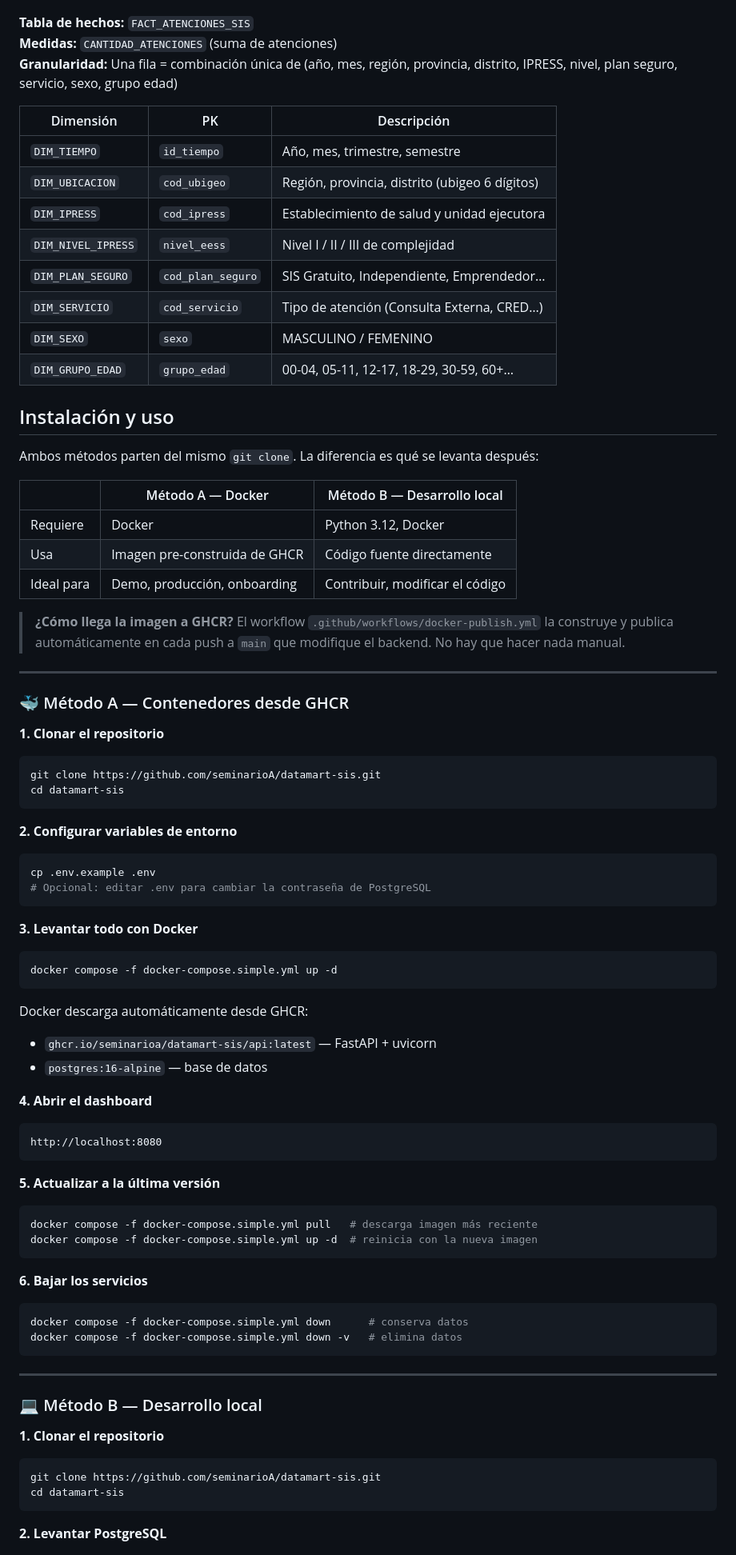
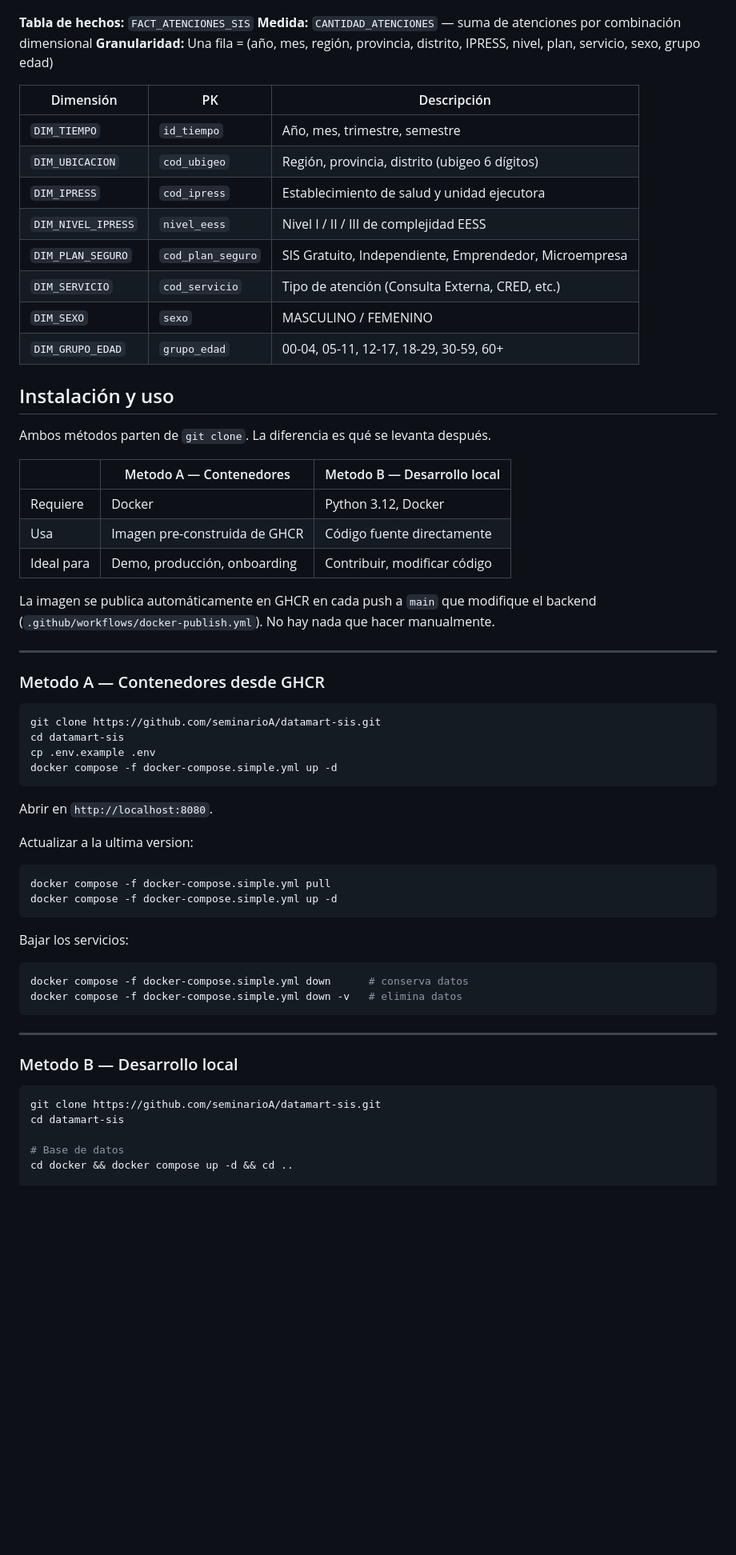
Before and after one commit to seminarioA/datamart-sis, a Markdown page: README.md, the part around one of its changes. Shown at 80% size. GitHub-like rendering; blank space fills up the shorter version.

````diff
--- a/README.md
+++ b/README.md
@@ -77,74 +114,53 @@ datamart-sis/
 ![Star Schema — DataMart SIS](docs/star_schema.png)
 
 **Tabla de hechos:** `FACT_ATENCIONES_SIS`
-**Medidas:** `CANTIDAD_ATENCIONES` (suma de atenciones)
-**Granularidad:** Una fila = combinación única de (año, mes, región, provincia, distrito, IPRESS, nivel, plan seguro, servicio, sexo, grupo edad)
+**Medida:** `CANTIDAD_ATENCIONES` — suma de atenciones por combinación dimensional
+**Granularidad:** Una fila = (año, mes, región, provincia, distrito, IPRESS, nivel, plan, servicio, sexo, grupo edad)
 
 | Dimensión | PK | Descripción |
 |-----------|-----|-------------|
 | `DIM_TIEMPO` | `id_tiempo` | Año, mes, trimestre, semestre |
 | `DIM_UBICACION` | `cod_ubigeo` | Región, provincia, distrito (ubigeo 6 dígitos) |
 | `DIM_IPRESS` | `cod_ipress` | Establecimiento de salud y unidad ejecutora |
-| `DIM_NIVEL_IPRESS` | `nivel_eess` | Nivel I / II / III de complejidad |
-| `DIM_PLAN_SEGURO` | `cod_plan_seguro` | SIS Gratuito, Independiente, Emprendedor… |
-| `DIM_SERVICIO` | `cod_servicio` | Tipo de atención (Consulta Externa, CRED…) |
+| `DIM_NIVEL_IPRESS` | `nivel_eess` | Nivel I / II / III de complejidad EESS |
+| `DIM_PLAN_SEGURO` | `cod_plan_seguro` | SIS Gratuito, Independiente, Emprendedor, Microempresa |
+| `DIM_SERVICIO` | `cod_servicio` | Tipo de atención (Consulta Externa, CRED, etc.) |
 | `DIM_SEXO` | `sexo` | MASCULINO / FEMENINO |
-| `DIM_GRUPO_EDAD` | `grupo_edad` | 00-04, 05-11, 12-17, 18-29, 30-59, 60+…|
+| `DIM_GRUPO_EDAD` | `grupo_edad` | 00-04, 05-11, 12-17, 18-29, 30-59, 60+ |
 
 ## Instalación y uso
 
-Ambos métodos parten del mismo `git clone`. La diferencia es qué se levanta después:
+Ambos métodos parten de `git clone`. La diferencia es qué se levanta después.
 
-| | Método A — Docker | Método B — Desarrollo local |
+| | Metodo A — Contenedores | Metodo B — Desarrollo local |
 |---|---|---|
 | Requiere | Docker | Python 3.12, Docker |
 | Usa | Imagen pre-construida de GHCR | Código fuente directamente |
-| Ideal para | Demo, producción, onboarding | Contribuir, modificar el código |
+| Ideal para | Demo, producción, onboarding | Contribuir, modificar código |
 
-> **¿Cómo llega la imagen a GHCR?** El workflow `.github/workflows/docker-publish.yml` la construye y publica automáticamente en cada push a `main` que modifique el backend. No hay que hacer nada manual.
+La imagen se publica automáticamente en GHCR en cada push a `main` que modifique el backend (`.github/workflows/docker-publish.yml`). No hay nada que hacer manualmente.
 
 ---
 
-### 🐳 Método A — Contenedores desde GHCR
-
-**1. Clonar el repositorio**
+### Metodo A — Contenedores desde GHCR
 
 ```bash
 git clone https://github.com/seminarioA/datamart-sis.git
 cd datamart-sis
-```
-
-**2. Configurar variables de entorno**
-
-```bash
 cp .env.example .env
-# Opcional: editar .env para cambiar la contraseña de PostgreSQL
-```
-
-**3. Levantar todo con Docker**
-
-```bash
 docker compose -f docker-compose.simple.yml up -d
 ```
 
-Docker descarga automáticamente desde GHCR:
-- `ghcr.io/seminarioa/datamart-sis/api:latest` — FastAPI + uvicorn
-- `postgres:16-alpine` — base de datos
+Abrir en `http://localhost:8080`.
 
-**4. Abrir el dashboard**
+Actualizar a la ultima version:
 
-```
-http://localhost:8080
+```bash
+docker compose -f docker-compose.simple.yml pull
+docker compose -f docker-compose.simple.yml up -d
 ```
 
-**5. Actualizar a la última versión**
-
-```bash
-docker compose -f docker-compose.simple.yml pull   # descarga imagen más reciente
-docker compose -f docker-compose.simple.yml up -d  # reinicia con la nueva imagen
-```
-
-**6. Bajar los servicios**
+Bajar los servicios:
 
 ```bash
 docker compose -f docker-compose.simple.yml down      # conserva datos
@@ -153,14 +169,12 @@ docker compose -f docker-compose.simple.yml down -v   # elimina datos
 
 ---
 
-### 💻 Método B — Desarrollo local
-
-**1. Clonar el repositorio**
+### Metodo B — Desarrollo local
 
 ```bash
 git clone https://github.com/seminarioA/datamart-sis.git
 cd datamart-sis
-```
 
-**2. Levantar PostgreSQL**
+# Base de datos
+cd docker && docker compose up -d && cd ..
 
````
Also changed, not shown: other parts of README.md (+101 -80 lines).
